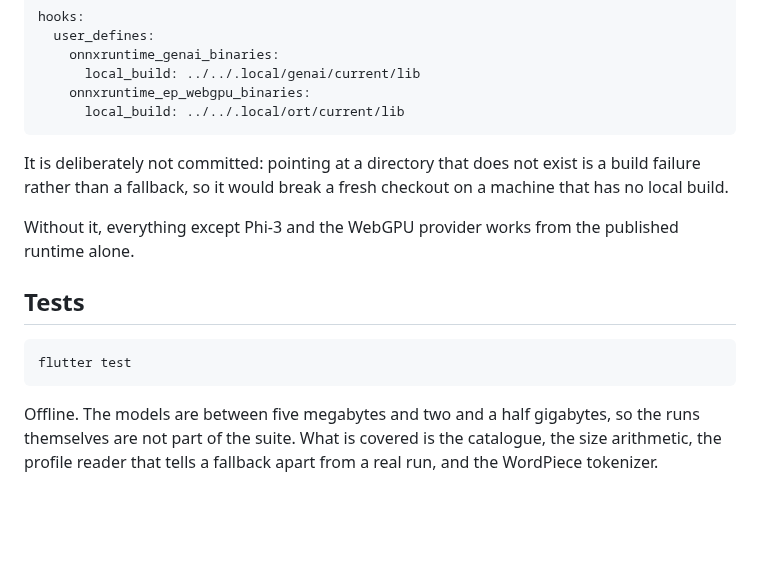
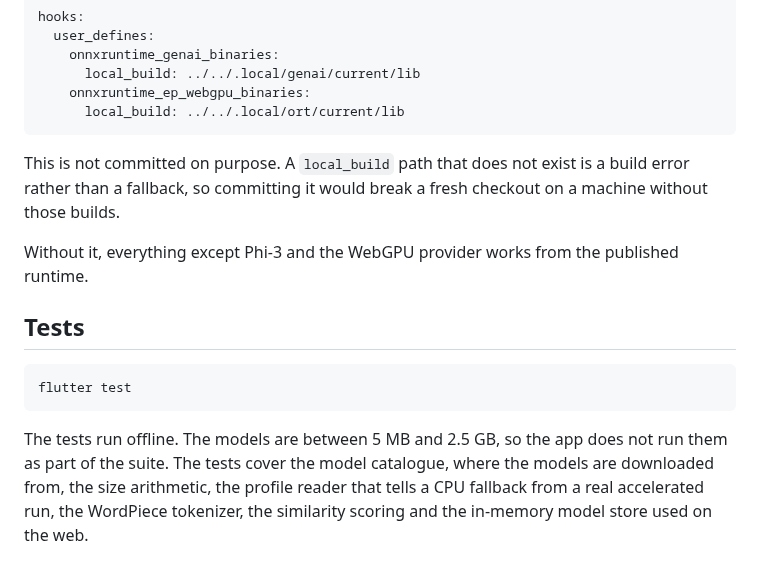
Before and after one commit to dariyooo/onnxruntime-dart, a Markdown page: examples/gallery/README.md, the part around one of its changes. Rendered like a GitHub page; blank space fills up the shorter version.

````diff
--- a/examples/gallery/README.md
+++ b/examples/gallery/README.md
@@ -84,12 +72,12 @@ hooks:
       local_build: ../../.local/ort/current/lib
 ```
 
-It is deliberately not committed: pointing at a directory that does not exist is
-a build failure rather than a fallback, so it would break a fresh checkout on a
-machine that has no local build.
+This is not committed on purpose. A `local_build` path that does not exist is a
+build error rather than a fallback, so committing it would break a fresh
+checkout on a machine without those builds.
 
 Without it, everything except Phi-3 and the WebGPU provider works from the
-published runtime alone.
+published runtime.
 
 ## Tests
 
@@ -97,7 +85,8 @@ published runtime alone.
 flutter test
 ```
 
-Offline. The models are between five megabytes and two and a half gigabytes, so
-the runs themselves are not part of the suite. What is covered is the catalogue,
-the size arithmetic, the profile reader that tells a fallback apart from a real
-run, and the WordPiece tokenizer.
+The tests run offline. The models are between 5 MB and 2.5 GB, so the app does
+not run them as part of the suite. The tests cover the model catalogue, where
+the models are downloaded from, the size arithmetic, the profile reader that
+tells a CPU fallback from a real accelerated run, the WordPiece tokenizer, the
+similarity scoring and the in-memory model store used on the web.
````
Also changed, not shown: other parts of examples/gallery/README.md (+34 -46 lines).
